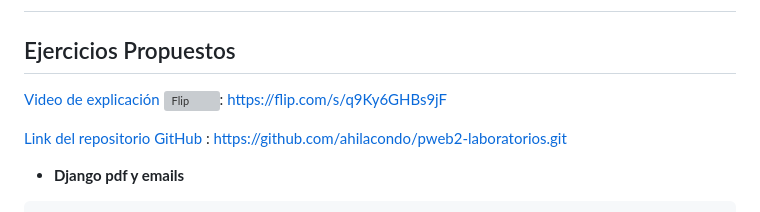
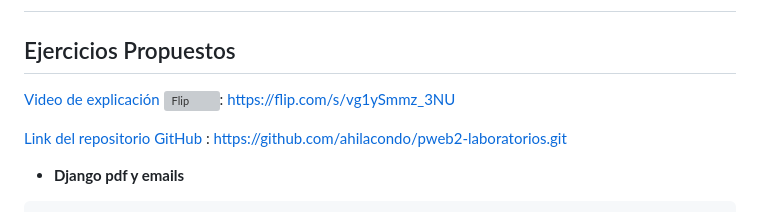
Before and after one commit to andre98652/pweb-lab7, a Markdown page: README_.md, the part around the change. Drawn GitHub-style; grey boxes are pictures that could not be loaded.

Commit message:
markdown

```diff
--- a/README_.md
+++ b/README_.md
@@ -113,7 +113,7 @@
 
 
 <a href="https://flip.com/s/q9Ky6GHBs9jF"><span style="color:pink;">Video de explicación</span></a>
-[<img src="https://images.prismic.io/lbpsedtech/3db6958f-6434-4355-922c-4cc17f86fc25_FlipLogo.png?ixlib=gatsbyFP&auto=compress%2Cformat&fit=max&rect=0%2C0%2C512%2C512&w=512&h=512" alt="Flip" width="22" height="22">](https://flip.com/s/q9Ky6GHBs9jF ): https://flip.com/s/q9Ky6GHBs9jF
+[<img src="https://images.prismic.io/lbpsedtech/3db6958f-6434-4355-922c-4cc17f86fc25_FlipLogo.png?ixlib=gatsbyFP&auto=compress%2Cformat&fit=max&rect=0%2C0%2C512%2C512&w=512&h=512" alt="Flip" width="22" height="22">](https://flip.com/s/vg1ySmmz_3NU ): https://flip.com/s/vg1ySmmz_3NU
 
 
 [Link del repositorio GitHub](https://github.com/ahilacondo/pweb2-laboratorios.git ) : https://github.com/ahilacondo/pweb2-laboratorios.git
```
